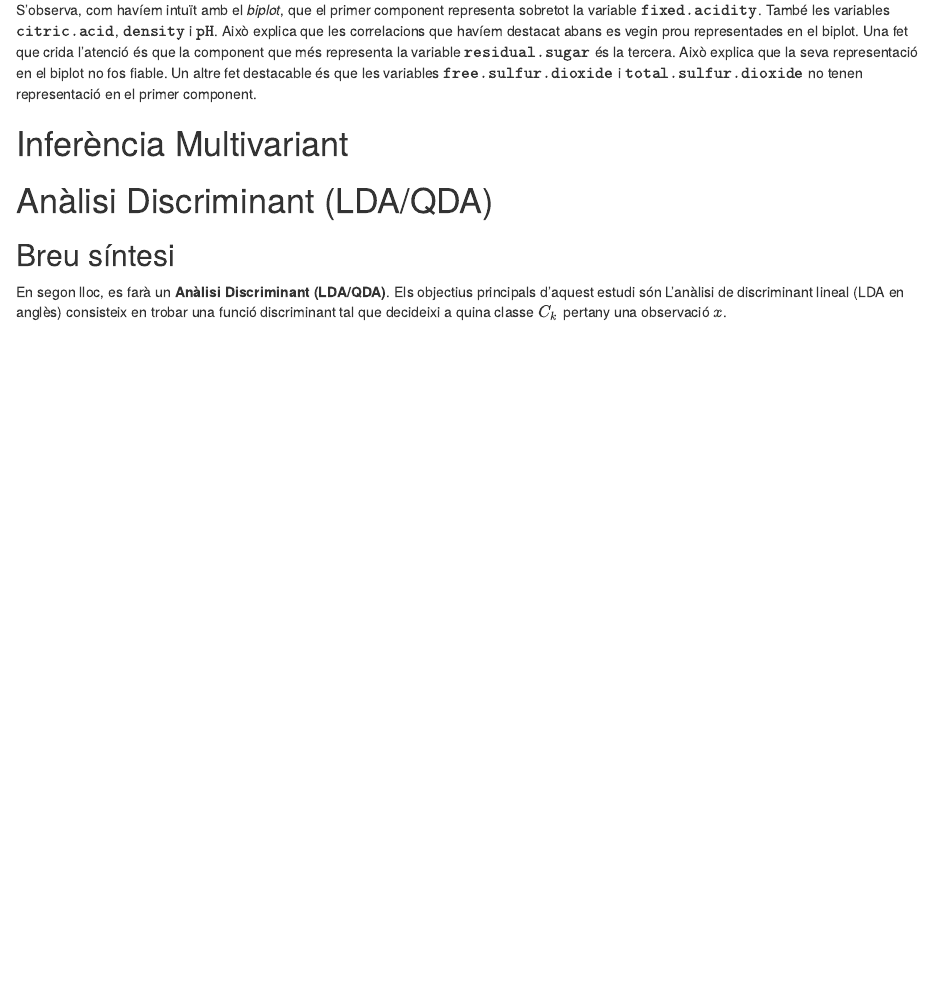
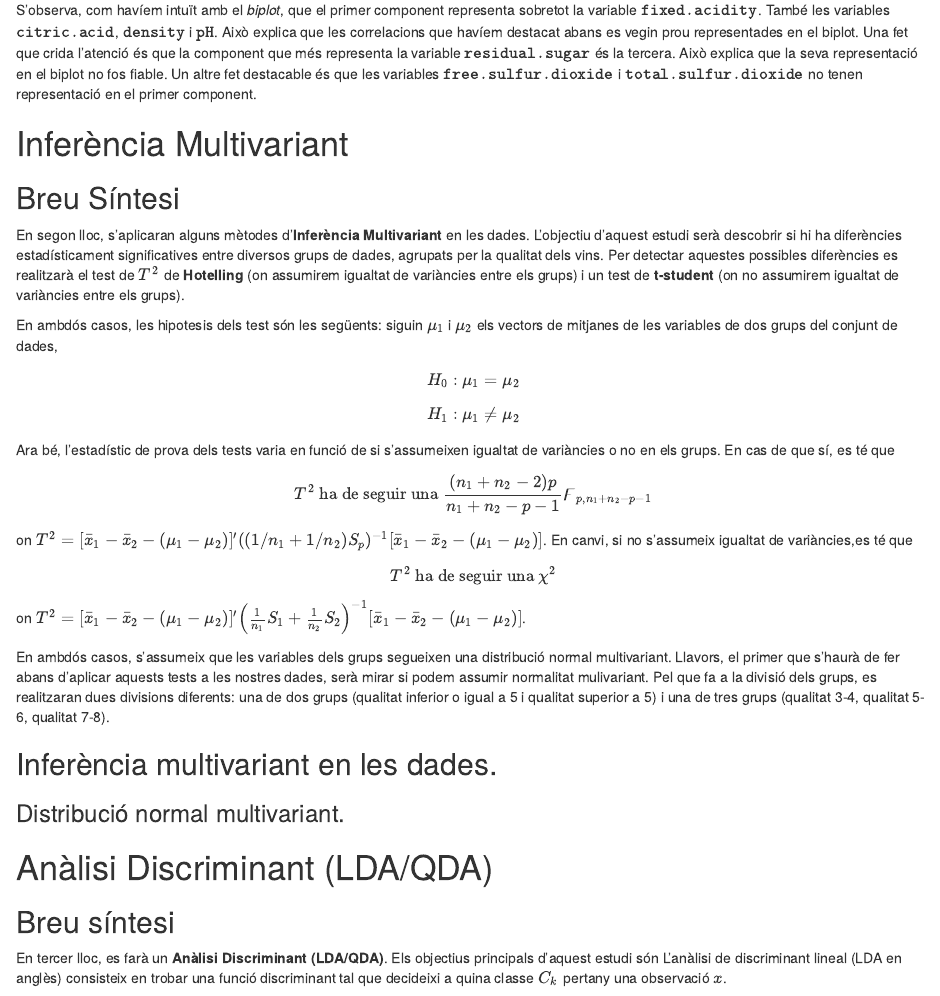
Before and after one commit to Huguet57/wine-quality-ad, an R Markdown document (ad_proj.Rmd): the page in a window 1100 px wide, from 2510 px down before the commit and from 2570 px down after it, so that both start at the same text. Rendered offline with R 4.5, knitr and Pandoc, with nearby package versions; the code is not run, so its results and figures are left out.

Commit message:
Començament Inferènciam ultivariant

```diff
--- a/ad_proj.Rmd
+++ b/ad_proj.Rmd
@@ -158,11 +158,38 @@ S'observa, com havíem intuït amb el *biplot*, que el primer component represen
 
 # Inferència Multivariant
 
+## Breu Síntesi
+
+En segon lloc, s'aplicaran alguns mètodes d'**Inferència Multivariant** en les dades. L'objectiu d'aquest estudi serà descobrir si hi ha diferències estadísticament significatives entre diversos grups de dades, agrupats per la qualitat dels vins. Per detectar aquestes possibles diferències es realitzarà el test de $T^2$ de **Hotelling** (on assumirem igualtat de variàncies entre els grups) i un test de **t-student** (on no assumirem igualtat de variàncies entre els grups).
+
+En ambdós casos, les hipotesis dels test són les següents: siguin $\mu_1$ i $\mu_2$ els vectors de mitjanes de les variables de dos grups del conjunt de dades,
+
+$$ H_0 : \mu_1 = \mu_2 $$
+$$ H_1 : \mu_1 \neq \mu_2 $$
+
+Ara bé, l'estadístic de prova dels tests varia en funció de si s'assumeixen igualtat de variàncies o no en els grups. En cas de que sí, es té que
+
+$$ T^2 \text{ ha de seguir una } \frac{(n_1 + n_2 -2)p}{n_1 + n_2 -p -1} \digamma_{p,n_1+n_2-p-1} $$
+
+on $T^2 = [\bar{x}_1 - \bar{x}_2 - (\mu_1 - \mu_2)]' ((1/n_1 + 1/n_2)S_p)^{-1}[\bar{x}_1 - \bar{x}_2 - (\mu_1 - \mu_2)]$. En canvi, si no s'assumeix igualtat de variàncies,es té que
+
+$$ T^2 \text{ ha de seguir una } \chi^2$$
+on $T^2 = [\bar{x}_1 - \bar{x}_2 - (\mu_1 - \mu_2)]' \left(\frac{1}{n_1} S_1 + \frac{1}{n_2}S_2 \right)^{-1}[\bar{x}_1 - \bar{x}_2 - (\mu_1 - \mu_2)]$.
+
+En ambdós casos, s'assumeix que les variables dels grups segueixen una distribució normal multivariant. Llavors, el primer que s'haurà de fer abans d'aplicar aquests tests a les nostres dades, serà mirar si podem assumir normalitat mulivariant. Pel que fa a la divisió dels grups, es realitzaran dues divisions diferents: una de dos grups (qualitat inferior o igual a 5 i qualitat superior a 5) i una de tres grups (qualitat 3-4, qualitat 5-6, qualitat 7-8).
+
+## Inferència multivariant en les dades.
+
+### Distribució normal multivariant.
+
+
+
+
 # Anàlisi Discriminant (LDA/QDA)
 
 ## Breu síntesi
 
-En segon lloc, es farà un **Anàlisi Discriminant (LDA/QDA)**. Els objectius principals d'aquest estudi són  L'anàlisi de discriminant lineal (LDA en anglès) consisteix en trobar una funció discriminant tal que decideixi a quina classe $C_k$ pertany una observació $x$.
+En tercer lloc, es farà un **Anàlisi Discriminant (LDA/QDA)**. Els objectius principals d'aquest estudi són  L'anàlisi de discriminant lineal (LDA en anglès) consisteix en trobar una funció discriminant tal que decideixi a quina classe $C_k$ pertany una observació $x$.
 
 En LDA, assumim que les dades de les diferents $k$ classes provenen d'una distribució gaussiana i la seva funció de densitat es pot escriure com:
 $$
```
